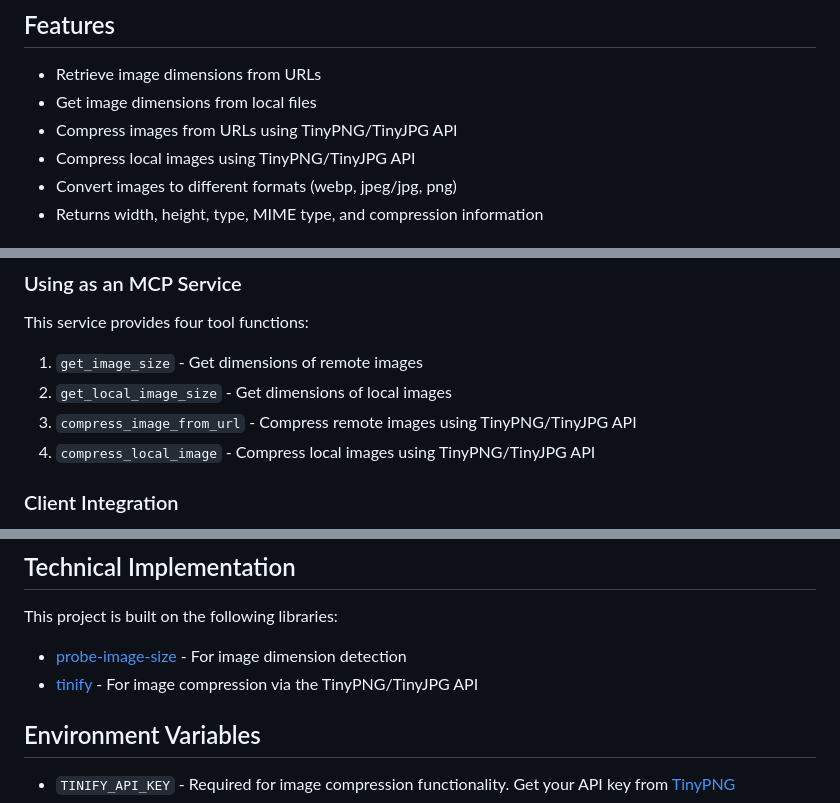
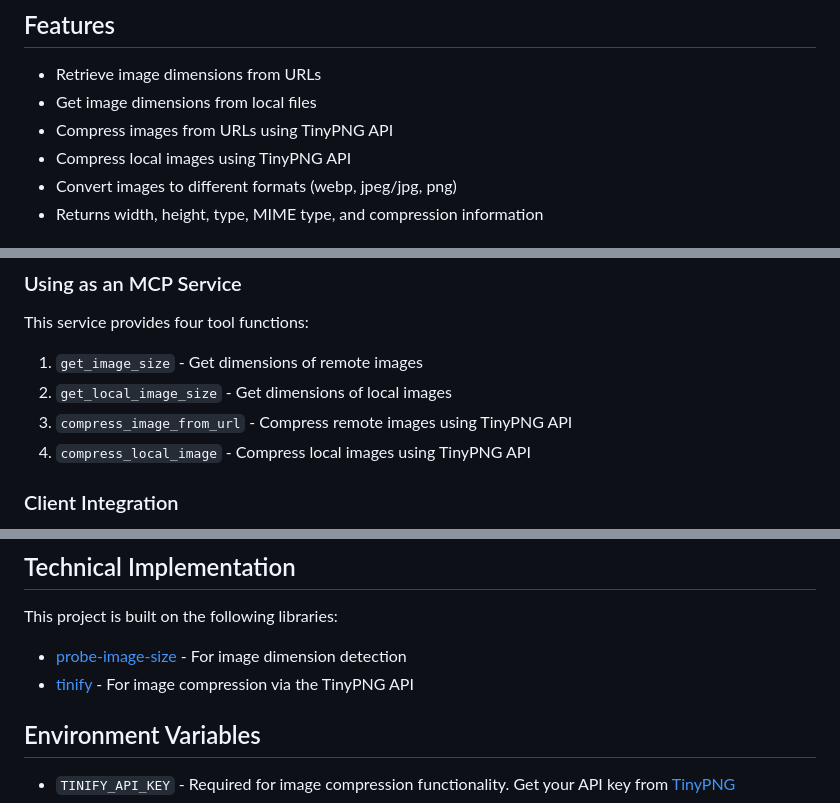
Before and after one commit to kshern/image-tools-mcp, a Markdown page: README.md, 3 parts joined by grey strips. GitHub-like rendering.

Commit message:
feat: up readme

```diff
--- a/README.md
+++ b/README.md
@@ -8,8 +8,8 @@ A Model Context Protocol (MCP) service for retrieving image dimensions and compr
 
 - Retrieve image dimensions from URLs
 - Get image dimensions from local files
-- Compress images from URLs using TinyPNG/TinyJPG API
-- Compress local images using TinyPNG/TinyJPG API
+- Compress images from URLs using TinyPNG API
+- Compress local images using TinyPNG API
 - Convert images to different formats (webp, jpeg/jpg, png)
 - Returns width, height, type, MIME type, and compression information
 
@@ -27,8 +27,8 @@ This service provides four tool functions:
 
 1. `get_image_size` - Get dimensions of remote images
 2. `get_local_image_size` - Get dimensions of local images
-3. `compress_image_from_url` - Compress remote images using TinyPNG/TinyJPG API
-4. `compress_local_image` - Compress local images using TinyPNG/TinyJPG API
+3. `compress_image_from_url` - Compress remote images using TinyPNG API
+4. `compress_local_image` - Compress local images using TinyPNG API
 
 ### Client Integration
 
@@ -158,7 +158,7 @@ console.log(JSON.parse(compressLocalResult.content[0].text));
 
 This project is built on the following libraries:
 - [probe-image-size](https://github.com/nodeca/probe-image-size) - For image dimension detection
-- [tinify](https://github.com/tinify/tinify-nodejs) - For image compression via the TinyPNG/TinyJPG API
+- [tinify](https://github.com/tinify/tinify-nodejs) - For image compression via the TinyPNG API
 
 ## Environment Variables
 
```
Also changed, not shown: README_zh.md (+5 -5 lines).
